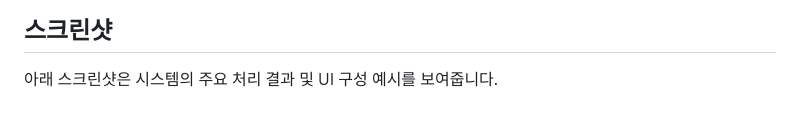
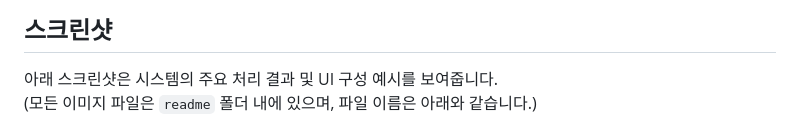
Before and after one commit to kiju2912/pdf_rag, a Markdown page: README.md, the part around the change printed below. Drawn GitHub-style.

```diff
--- a/README.md
+++ b/README.md
@@ -53,4 +53,5 @@
 ## 스크린샷
 
 아래 스크린샷은 시스템의 주요 처리 결과 및 UI 구성 예시를 보여줍니다.
+(모든 이미지 파일은 `readme` 폴더 내에 있으며, 파일 이름은 아래와 같습니다.)
 
```
Also changed, not shown: other parts of README.md (+31 -9 lines).
